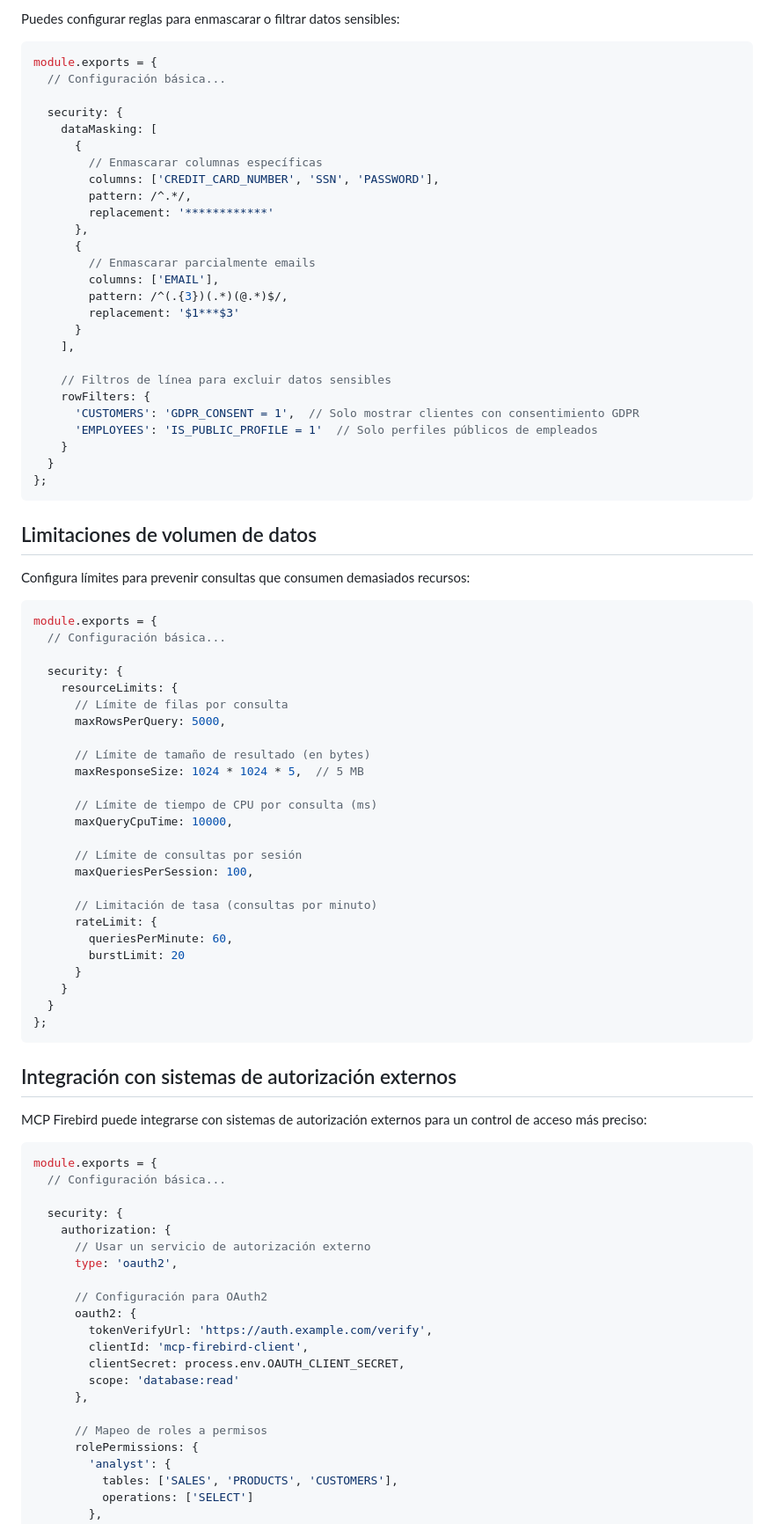
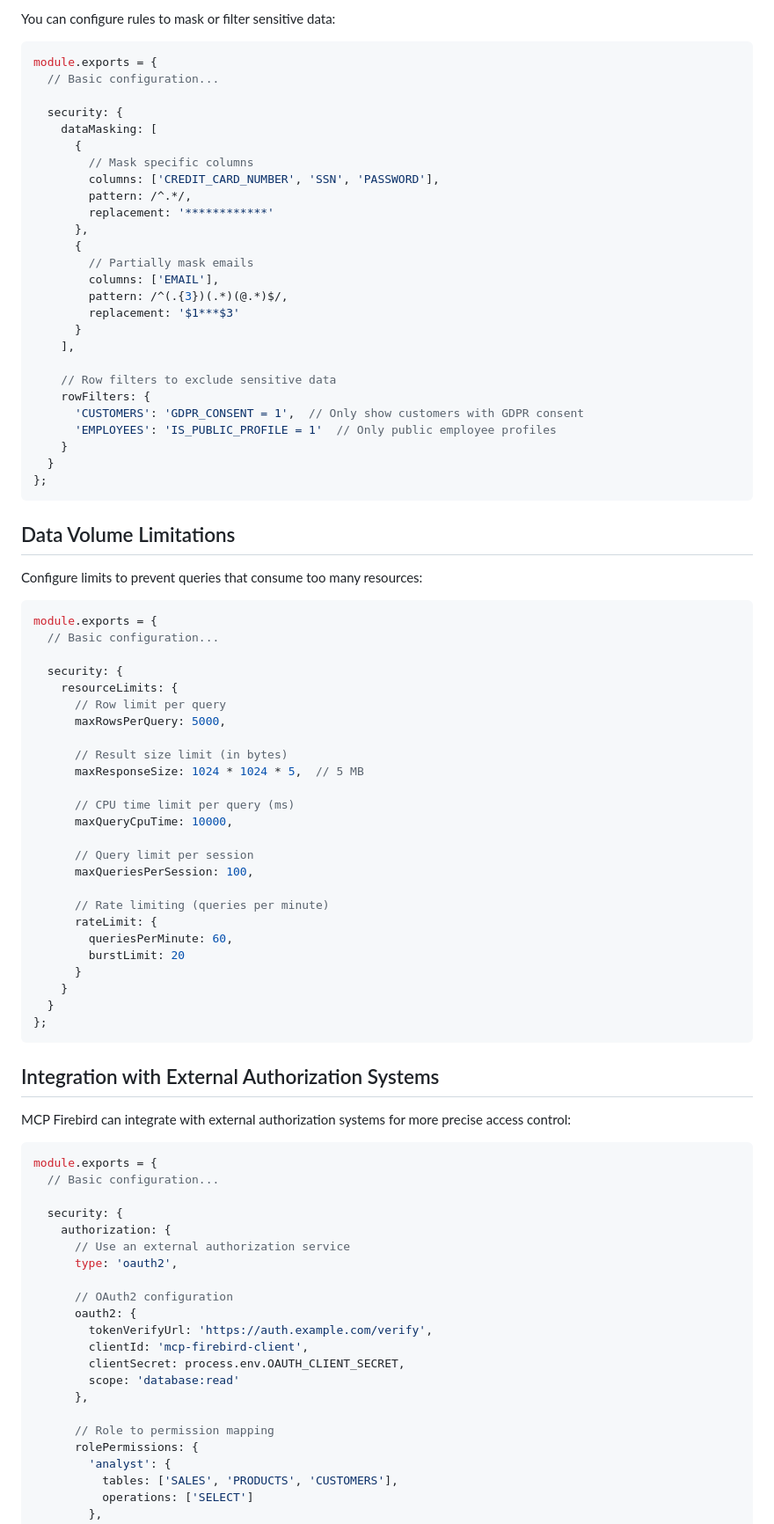
Before and after one commit to PuroDelphi/mcpFirebird, a Markdown page: docs/security.md, the part around one of its changes. Shown at 88% size. Rendered like a GitHub page.

````diff
--- a/docs/security.md
+++ b/docs/security.md
@@ -90,58 +90,58 @@ module.exports = {
 
-Puedes configurar reglas para enmascarar o filtrar datos sensibles:
+You can configure rules to mask or filter sensitive data:
 
 ```javascript
 module.exports = {
-  // Configuración básica...
+  // Basic configuration...
 
   security: {
     dataMasking: [
       {
-        // Enmascarar columnas específicas
+        // Mask specific columns
         columns: ['CREDIT_CARD_NUMBER', 'SSN', 'PASSWORD'],
         pattern: /^.*/,
         replacement: '************'
       },
       {
-        // Enmascarar parcialmente emails
+        // Partially mask emails
         columns: ['EMAIL'],
         pattern: /^(.{3})(.*)(@.*)$/,
         replacement: '$1***$3'
       }
     ],
 
-    // Filtros de línea para excluir datos sensibles
+    // Row filters to exclude sensitive data
     rowFilters: {
-      'CUSTOMERS': 'GDPR_CONSENT = 1',  // Solo mostrar clientes con consentimiento GDPR
-      'EMPLOYEES': 'IS_PUBLIC_PROFILE = 1'  // Solo perfiles públicos de empleados
+      'CUSTOMERS': 'GDPR_CONSENT = 1',  // Only show customers with GDPR consent
+      'EMPLOYEES': 'IS_PUBLIC_PROFILE = 1'  // Only public employee profiles
     }
   }
 };
 ```
 
-## Limitaciones de volumen de datos
+## Data Volume Limitations
 
-Configura límites para prevenir consultas que consumen demasiados recursos:
+Configure limits to prevent queries that consume too many resources:
 
 ```javascript
 module.exports = {
-  // Configuración básica...
+  // Basic configuration...
 
   security: {
     resourceLimits: {
-      // Límite de filas por consulta
+      // Row limit per query
       maxRowsPerQuery: 5000,
 
-      // Límite de tamaño de resultado (en bytes)
+      // Result size limit (in bytes)
       maxResponseSize: 1024 * 1024 * 5,  // 5 MB
 
-      // Límite de tiempo de CPU por consulta (ms)
+      // CPU time limit per query (ms)
       maxQueryCpuTime: 10000,
 
-      // Límite de consultas por sesión
+      // Query limit per session
       maxQueriesPerSession: 100,
 
-      // Limitación de tasa (consultas por minuto)
+      // Rate limiting (queries per minute)
       rateLimit: {
         queriesPerMinute: 60,
         burstLimit: 20
@@ -151,20 +151,20 @@ module.exports = {
 };
 ```
 
-## Integración con sistemas de autorización externos
+## Integration with External Authorization Systems
 
-MCP Firebird puede integrarse con sistemas de autorización externos para un control de acceso más preciso:
+MCP Firebird can integrate with external authorization systems for more precise access control:
 
 ```javascript
 module.exports = {
-  // Configuración básica...
+  // Basic configuration...
 
   security: {
     authorization: {
-      // Usar un servicio de autorización externo
+      // Use an external authorization service
       type: 'oauth2',
 
-      // Configuración para OAuth2
+      // OAuth2 configuration
       oauth2: {
         tokenVerifyUrl: 'https://auth.example.com/verify',
         clientId: 'mcp-firebird-client',
@@ -172,7 +172,7 @@ module.exports = {
         scope: 'database:read'
       },
 
-      // Mapeo de roles a permisos
+      // Role to permission mapping
       rolePermissions: {
         'analyst': {
           tables: ['SALES', 'PRODUCTS', 'CUSTOMERS'],
````
Also changed, not shown: other parts of docs/security.md (+82 -82 lines).
